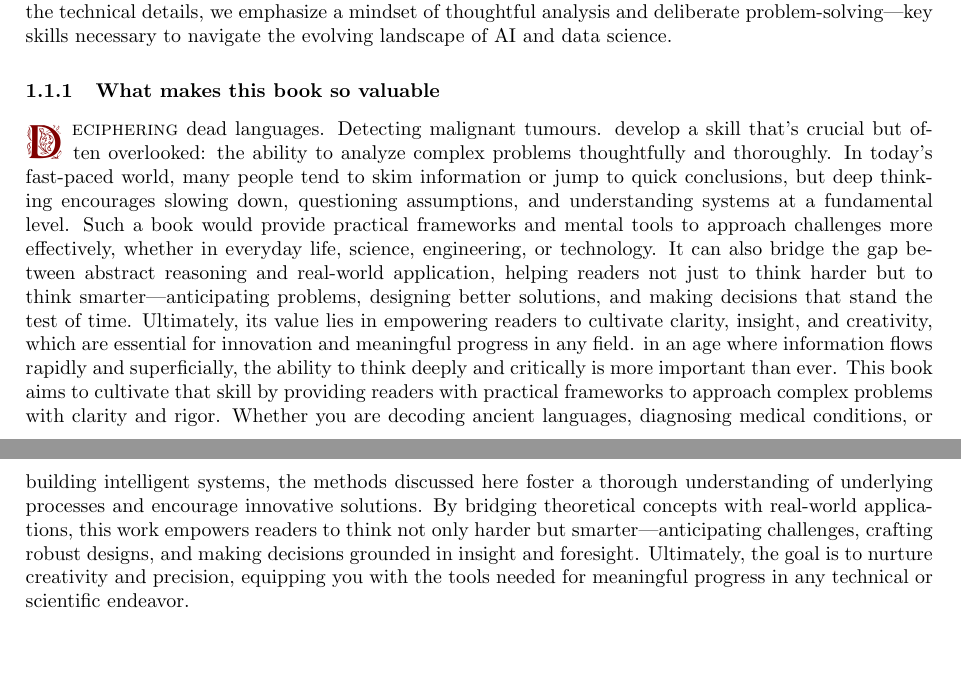
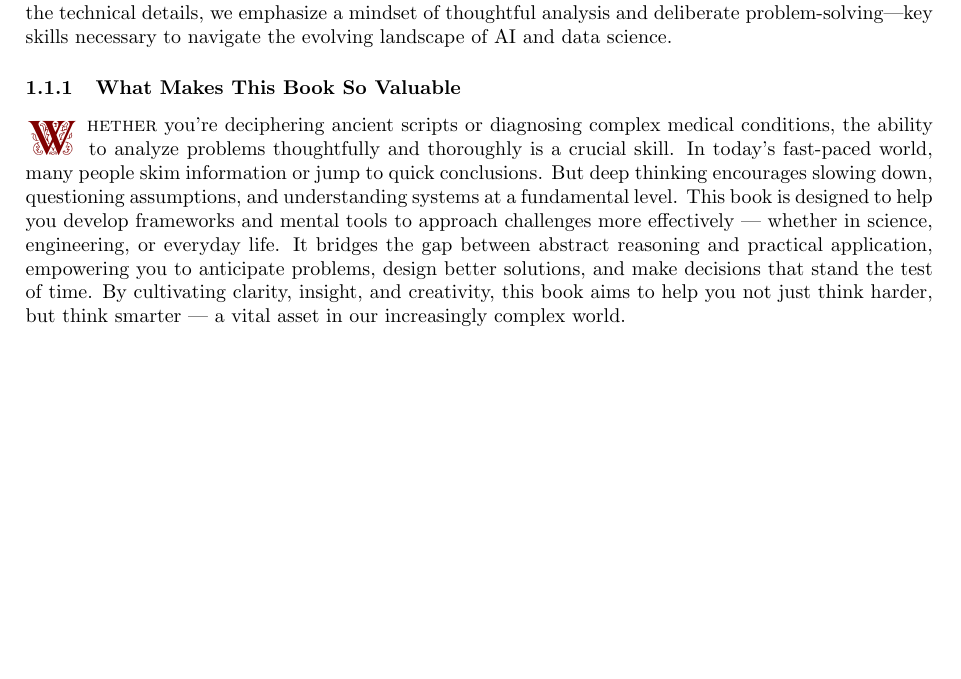
Before and after one commit to fauzymadani/LaTeX-Project, a LaTeX thesis (main.tex): two parts of pages 7 and 8 of 21 before the commit and part of page 7 of 21 after it, the two joined at a grey line, cut so that both start at the same text, the shorter picture padded with empty space. Compiled offline with pdfLaTeX.

Commit message:
docs: improve docs

```diff
--- a/main.tex
+++ b/main.tex
@@ -69,7 +69,7 @@
 \pagestyle{fancy}
 \fancyhf{}
 \fancyfoot[L]{\small\textit{Deep Thinking, made with \LaTeX{}}}
-\fancyfoot[R]{\small Fauzy, This book only for learning purpose only \textbar\ 2025}
+\fancyfoot[R]{\small Fauzy, This book only for learning purpose only \textbar\ \thepage}
 \renewcommand{\footrulewidth}{0.4pt}
 \renewcommand{\headrulewidth}{0pt}
 
@@ -210,10 +210,10 @@ This approach will help you develop a thoughtful, flexible mindset that’s esse
 \lettrine{T}{ he} field of neural networks represents a fundamental cornerstone of modern artificial intelligence. At its core, a neural network functions as a system that transforms input data into meaningful output through layers of interconnected nodes, mimicking certain aspects of human brain processing. This transformative process enables machines to learn patterns, recognize complex structures, and make informed decisions across a wide range of applications.
 In this book, we explore the principles, architectures, and techniques that underlie neural networks and their broader implications in machine learning. Beyond the technical details, we emphasize a mindset of thoughtful analysis and deliberate problem-solving—key skills necessary to navigate the evolving landscape of AI and data science.
 
-\subsection{What makes this book so valuable}
-\lettrine{D}{ eciphering} dead languages. Detecting malignant tumours. develop a skill that’s crucial but often overlooked: the ability to analyze complex problems thoughtfully and thoroughly. In today’s fast-paced world, many people tend to skim information or jump to quick conclusions, but deep thinking encourages slowing down, questioning assumptions, and understanding systems at a fundamental level. Such a book would provide practical frameworks and mental tools to approach challenges more effectively, whether in everyday life, science, engineering, or technology. It can also bridge the gap between abstract reasoning and real-world application, helping readers not just to think harder but to think smarter—anticipating problems, designing better solutions, and making decisions that stand the test of time. Ultimately, its value lies in empowering readers to cultivate clarity, insight, and creativity, which are essential for innovation and meaningful progress in any field.
-in an age where information flows rapidly and superficially, the ability to think deeply and critically is more important than ever. This book aims to cultivate that skill by providing readers with practical frameworks to approach complex problems with clarity and rigor. Whether you are decoding ancient languages, diagnosing medical conditions, or building intelligent systems, the methods discussed here foster a thorough understanding of underlying processes and encourage innovative solutions.
-By bridging theoretical concepts with real-world applications, this work empowers readers to think not only harder but smarter—anticipating challenges, crafting robust designs, and making decisions grounded in insight and foresight. Ultimately, the goal is to nurture creativity and precision, equipping you with the tools needed for meaningful progress in any technical or scientific endeavor.
+\subsection{What Makes This Book So Valuable}
+\lettrine{W}{ hether} you're deciphering ancient scripts or diagnosing complex medical conditions, the ability to analyze problems thoughtfully and thoroughly is a crucial skill. In today’s fast-paced world, many people skim information or jump to quick conclusions. But deep thinking encourages slowing down, questioning assumptions, and understanding systems at a fundamental level.
+This book is designed to help you develop frameworks and mental tools to approach challenges more effectively — whether in science, engineering, or everyday life. It bridges the gap between abstract reasoning and practical application, empowering you to anticipate problems, design better solutions, and make decisions that stand the test of time.
+By cultivating clarity, insight, and creativity, this book aims to help you not just think harder, but think smarter — a vital asset in our increasingly complex world.
 
 % === CHAPTER 2 ===
 \chapter{Deep Learning Basics}
```
Also changed, not shown: README.md, main.pdf, 2 other files.
